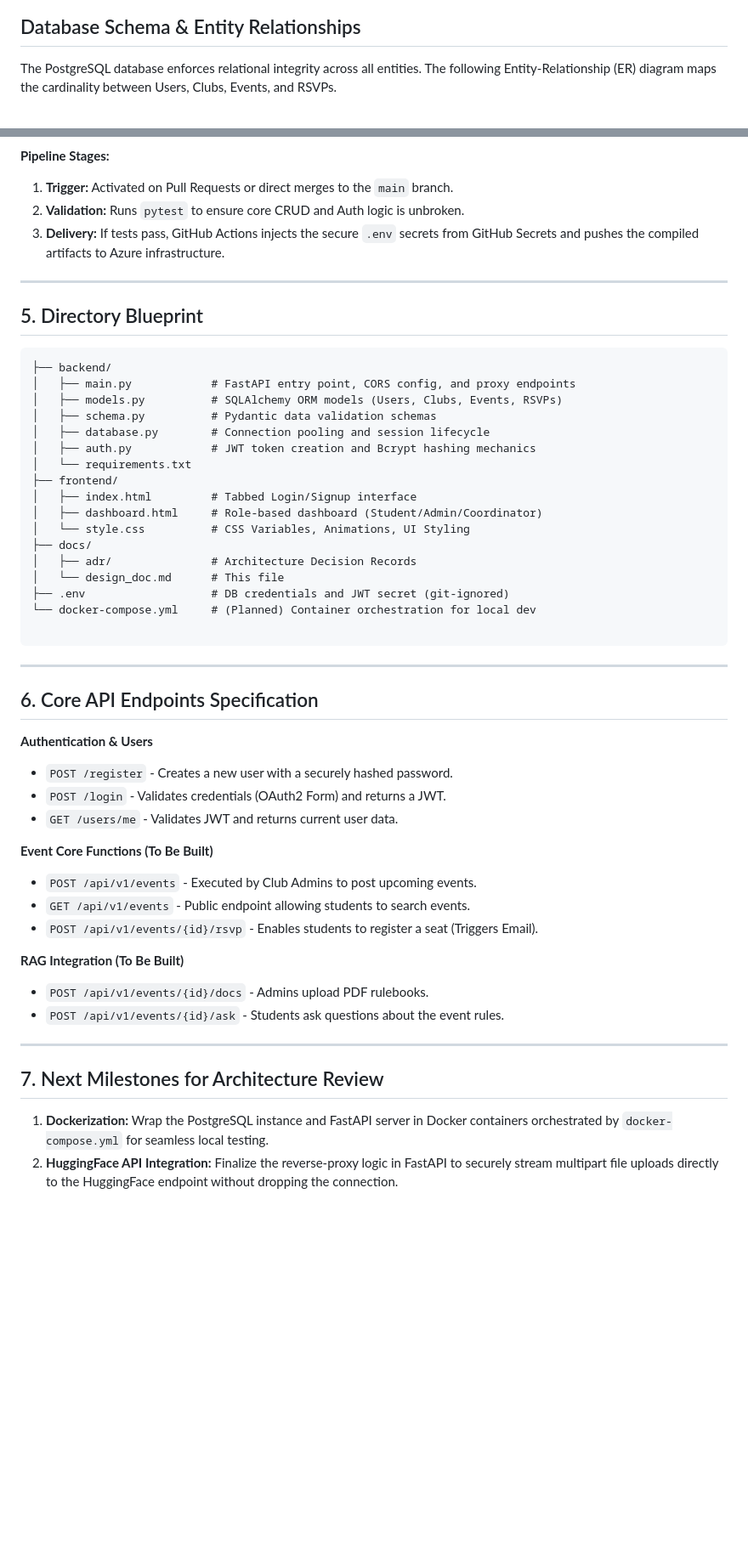
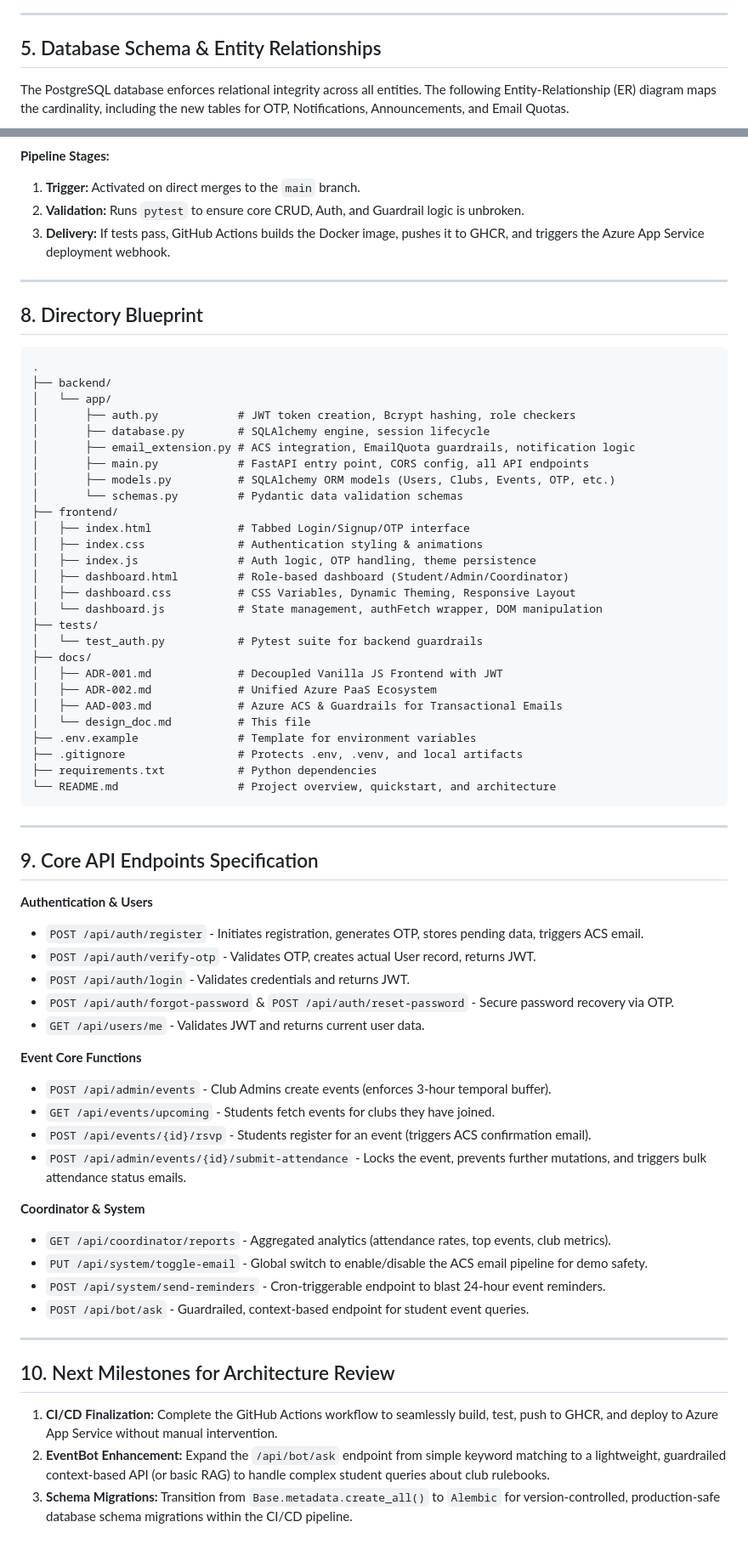
Before and after one commit to Dhruv-Puri/2nd-year-Internship, a Markdown page: docs/design_doc.md, 2 parts joined by grey strips. Shown at 85% size. Drawn GitHub-style; blank space fills up the shorter version.

````diff
--- a/docs/design_doc.md
+++ b/docs/design_doc.md
@@ -100,8 +133,10 @@ sequenceDiagram
 ```
 
-## Database Schema & Entity Relationships
+---
 
-The PostgreSQL database enforces relational integrity across all entities. The following Entity-Relationship (ER) diagram maps the cardinality between Users, Clubs, Events, and RSVPs.
+## 5. Database Schema & Entity Relationships
+
+The PostgreSQL database enforces relational integrity across all entities. The following Entity-Relationship (ER) diagram maps the cardinality, including the new tables for OTP, Notifications, Announcements, and Email Quotas.
 
 ```mermaid
 erDiagram
@@ -185,61 +250,71 @@ graph LR
 ```
 
 **Pipeline Stages:**
-
-1. **Trigger:** Activated on Pull Requests or direct merges to the `main` branch.
-2. **Validation:** Runs `pytest` to ensure core CRUD and Auth logic is unbroken.
-3. **Delivery:** If tests pass, GitHub Actions injects the secure `.env` secrets from GitHub Secrets and pushes the compiled artifacts to Azure infrastructure.
-
-
+1. **Trigger:** Activated on direct merges to the `main` branch.
+2. **Validation:** Runs `pytest` to ensure core CRUD, Auth, and Guardrail logic is unbroken.
+3. **Delivery:** If tests pass, GitHub Actions builds the Docker image, pushes it to GHCR, and triggers the Azure App Service deployment webhook.
 
 ---
 
-## 5. Directory Blueprint
+## 8. Directory Blueprint
 
 ```text
+.
 ├── backend/
-│   ├── main.py            # FastAPI entry point, CORS config, and proxy endpoints
-│   ├── models.py          # SQLAlchemy ORM models (Users, Clubs, Events, RSVPs)
-│   ├── schema.py          # Pydantic data validation schemas
-│   ├── database.py        # Connection pooling and session lifecycle
-│   ├── auth.py            # JWT token creation and Bcrypt hashing mechanics
-│   └── requirements.txt
+│   └── app/
+│       ├── auth.py            # JWT token creation, Bcrypt hashing, role checkers
+│       ├── database.py        # SQLAlchemy engine, session lifecycle
+│       ├── email_extension.py # ACS integration, EmailQuota guardrails, notification logic
+│       ├── main.py            # FastAPI entry point, CORS config, all API endpoints
+│       ├── models.py          # SQLAlchemy ORM models (Users, Clubs, Events, OTP, etc.)
+│       └── schemas.py         # Pydantic data validation schemas
 ├── frontend/
-│   ├── index.html         # Tabbed Login/Signup interface
-│   ├── dashboard.html     # Role-based dashboard (Student/Admin/Coordinator)
-│   └── style.css          # CSS Variables, Animations, UI Styling
+│   ├── index.html             # Tabbed Login/Signup/OTP interface
+│   ├── index.css              # Authentication styling & animations
+│   ├── index.js               # Auth logic, OTP handling, theme persistence
+│   ├── dashboard.html         # Role-based dashboard (Student/Admin/Coordinator)
+│   ├── dashboard.css          # CSS Variables, Dynamic Theming, Responsive Layout
+│   └── dashboard.js           # State management, authFetch wrapper, DOM manipulation
+├── tests/
+│   └── test_auth.py           # Pytest suite for backend guardrails
 ├── docs/
-│   ├── adr/               # Architecture Decision Records
-│   └── design_doc.md      # This file
-├── .env                   # DB credentials and JWT secret (git-ignored)
-└── docker-compose.yml     # (Planned) Container orchestration for local dev
-
+│   ├── ADR-001.md             # Decoupled Vanilla JS Frontend with JWT
+│   ├── ADR-002.md             # Unified Azure PaaS Ecosystem
+│   ├── AAD-003.md             # Azure ACS & Guardrails for Transactional Emails
+│   └── design_doc.md          # This file
+├── .env.example               # Template for environment variables
+├── .gitignore                 # Protects .env, .venv, and local artifacts
+├── requirements.txt           # Python dependencies
+└── README.md                  # Project overview, quickstart, and architecture
 ```
 
 ---
 
-## 6. Core API Endpoints Specification
+## 9. Core API Endpoints Specification
 
 **Authentication & Users**
+* `POST /api/auth/register` - Initiates registration, generates OTP, stores pending data, triggers ACS email.
+* `POST /api/auth/verify-otp` - Validates OTP, creates actual User record, returns JWT.
+* `POST /api/auth/login` - Validates credentials and returns JWT.
+* `POST /api/auth/forgot-password` & `POST /api/auth/reset-password` - Secure password recovery via OTP.
+* `GET /api/users/me` - Validates JWT and returns current user data.
 
-* `POST /register` - Creates a new user with a securely hashed password.
-* `POST /login` - Validates credentials (OAuth2 Form) and returns a JWT.
-* `GET /users/me` - Validates JWT and returns current user data.
+**Event Core Functions**
+* `POST /api/admin/events` - Club Admins create events (enforces 3-hour temporal buffer).
+* `GET /api/events/upcoming` - Students fetch events for clubs they have joined.
+* `POST /api/events/{id}/rsvp` - Students register for an event (triggers ACS confirmation email).
+* `POST /api/admin/events/{id}/submit-attendance` - Locks the event, prevents further mutations, and triggers bulk attendance status emails.
 
-**Event Core Functions (To Be Built)**
-
-* `POST /api/v1/events` - Executed by Club Admins to post upcoming events.
-* `GET /api/v1/events` - Public endpoint allowing students to search events.
-* `POST /api/v1/events/{id}/rsvp` - Enables students to register a seat (Triggers Email).
-
-**RAG Integration (To Be Built)**
-
-* `POST /api/v1/events/{id}/docs` - Admins upload PDF rulebooks.
-* `POST /api/v1/events/{id}/ask` - Students ask questions about the event rules.
+**Coordinator & System**
+* `GET /api/coordinator/reports` - Aggregated analytics (attendance rates, top events, club metrics).
+* `PUT /api/system/toggle-email` - Global switch to enable/disable the ACS email pipeline for demo safety.
+* `POST /api/system/send-reminders` - Cron-triggerable endpoint to blast 24-hour event reminders.
+* `POST /api/bot/ask` - Guardrailed, context-based endpoint for student event queries.
 
 ---
 
-## 7. Next Milestones for Architecture Review
+## 10. Next Milestones for Architecture Review
 
-1. **Dockerization:** Wrap the PostgreSQL instance and FastAPI server in Docker containers orchestrated by `docker-compose.yml` for seamless local testing.
-2. **HuggingFace API Integration:** Finalize the reverse-proxy logic in FastAPI to securely stream multipart file uploads directly to the HuggingFace endpoint without dropping the connection.
+1. **CI/CD Finalization:** Complete the GitHub Actions workflow to seamlessly build, test, push to GHCR, and deploy to Azure App Service without manual intervention.
+2. **EventBot Enhancement:** Expand the `/api/bot/ask` endpoint from simple keyword matching to a lightweight, guardrailed context-based API (or basic RAG) to handle complex student queries about club rulebooks.
+3. **Schema Migrations:** Transition from `Base.metadata.create_all()` to `Alembic` for version-controlled, production-safe database schema migrations within the CI/CD pipeline.
````
Also changed, not shown: other parts of docs/design_doc.md (+140 -77 lines).
